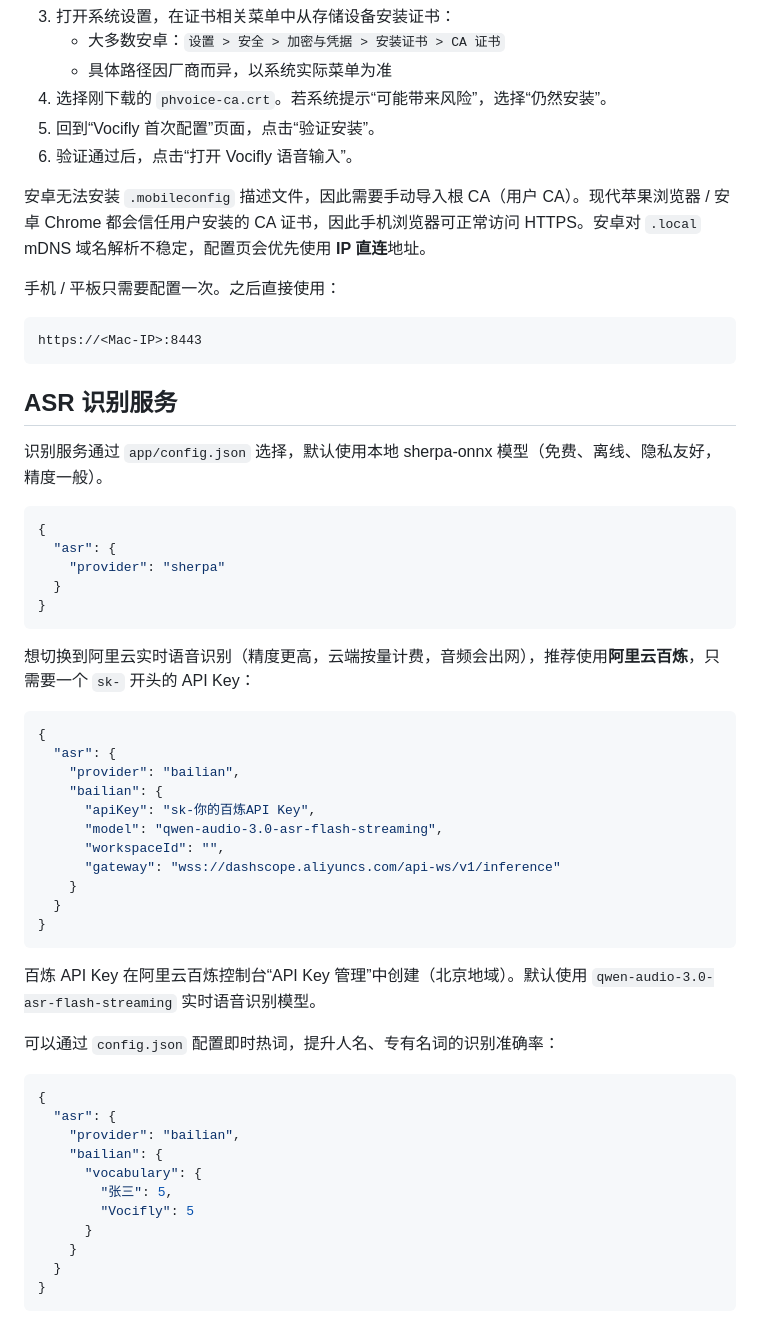
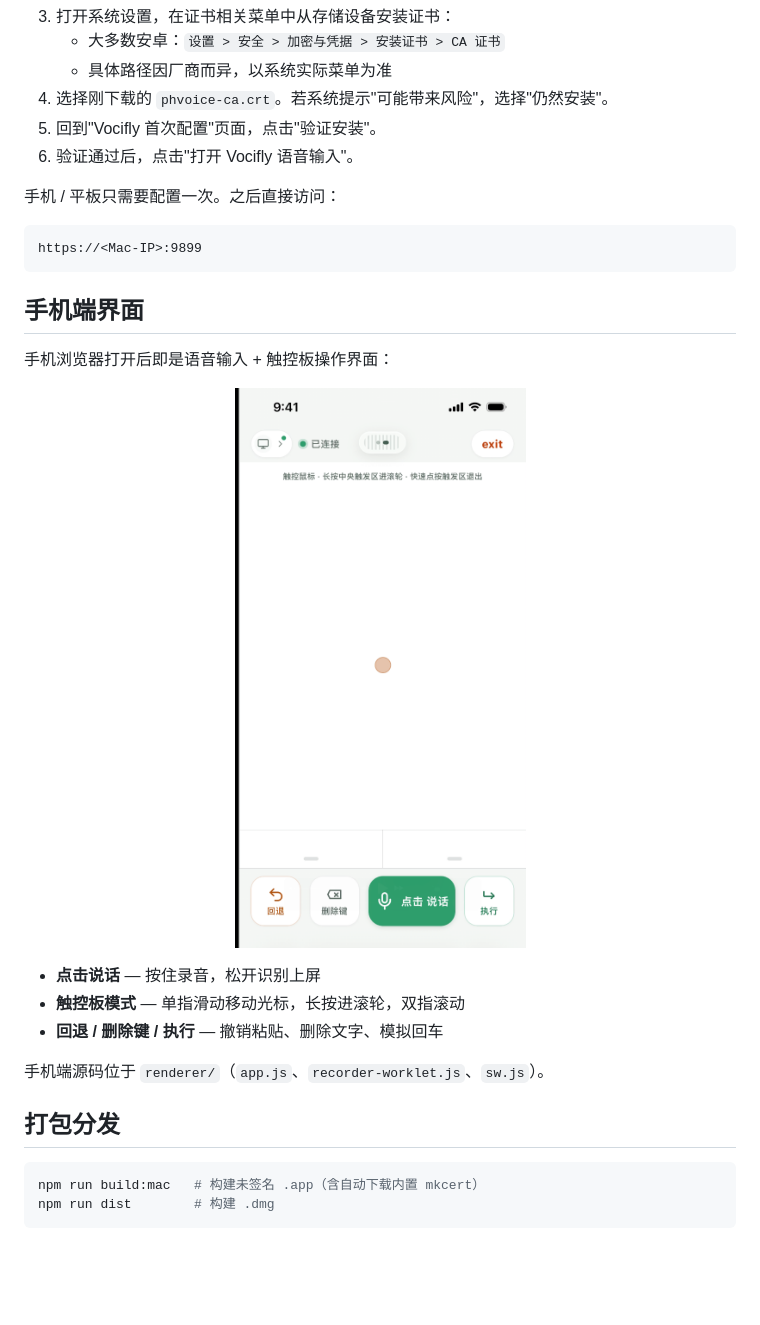
Before and after one commit to chaosZhang98/Vocifly, a Markdown page: README.md, the part around the change printed below. Drawn GitHub-style; pictures changed too: doc/web.png (added); blank space fills up the shorter version.

````diff
--- a/README.md
+++ b/README.md
@@ -39,63 +63,34 @@ npm run setup:https
 3. 打开系统设置，在证书相关菜单中从存储设备安装证书：
    - 大多数安卓：`设置 > 安全 > 加密与凭据 > 安装证书 > CA 证书`
    - 具体路径因厂商而异，以系统实际菜单为准
-4. 选择刚下载的 `phvoice-ca.crt`。若系统提示“可能带来风险”，选择“仍然安装”。
-5. 回到“Vocifly 首次配置”页面，点击“验证安装”。
-6. 验证通过后，点击“打开 Vocifly 语音输入”。
+4. 选择刚下载的 `phvoice-ca.crt`。若系统提示"可能带来风险"，选择"仍然安装"。
+5. 回到"Vocifly 首次配置"页面，点击"验证安装"。
+6. 验证通过后，点击"打开 Vocifly 语音输入"。
 
-安卓无法安装 `.mobileconfig` 描述文件，因此需要手动导入根 CA（用户 CA）。现代苹果浏览器 / 安卓 Chrome 都会信任用户安装的 CA 证书，因此手机浏览器可正常访问 HTTPS。安卓对 `.local` mDNS 域名解析不稳定，配置页会优先使用 **IP 直连**地址。
-
-手机 / 平板只需要配置一次。之后直接使用：
+手机 / 平板只需要配置一次。之后直接访问：
 
 ```text
-https://<Mac-IP>:8443
+https://<Mac-IP>:9899
 ```
 
+## 手机端界面
 
+手机浏览器打开后即是语音输入 + 触控板操作界面：
 
-## ASR 识别服务
+<p align="center">
+  <img src="./doc/web.png" width="300" alt="手机端界面">
+</p>
 
-识别服务通过 `app/config.json` 选择，默认使用本地 sherpa-onnx 模型（免费、离线、隐私友好，精度一般）。
+- **点击说话** — 按住录音，松开识别上屏
+- **触控板模式** — 单指滑动移动光标，长按进滚轮，双指滚动
+- **回退 / 删除键 / 执行** — 撤销粘贴、删除文字、模拟回车
 
-```json
-{
-  "asr": {
-    "provider": "sherpa"
-  }
-}
+手机端源码位于 `renderer/`（`app.js`、`recorder-worklet.js`、`sw.js`）。
+
+## 打包分发
+
+```bash
+npm run build:mac   # 构建未签名 .app（含自动下载内置 mkcert）
+npm run dist        # 构建 .dmg
 ```
 
-想切换到阿里云实时语音识别（精度更高，云端按量计费，音频会出网），推荐使用**阿里云百炼**，只需要一个 `sk-` 开头的 API Key：
-
-```json
-{
-  "asr": {
-    "provider": "bailian",
-    "bailian": {
-      "apiKey": "sk-你的百炼API Key",
-      "model": "qwen-audio-3.0-asr-flash-streaming",
-      "workspaceId": "",
-      "gateway": "wss://dashscope.aliyuncs.com/api-ws/v1/inference"
-    }
-  }
-}
-```
-
-百炼 API Key 在阿里云百炼控制台“API Key 管理”中创建（北京地域）。默认使用 `qwen-audio-3.0-asr-flash-streaming` 实时语音识别模型。
-
-可以通过 `config.json` 配置即时热词，提升人名、专有名词的识别准确率：
-
-```json
-{
-  "asr": {
-    "provider": "bailian",
-    "bailian": {
-      "vocabulary": {
-        "张三": 5,
-        "Vocifly": 5
-      }
-    }
-  }
-}
-```
-
````
Also changed, not shown: other parts of README.md (+54 -50 lines), doc/pc-setting.png (added), 8 other files.
